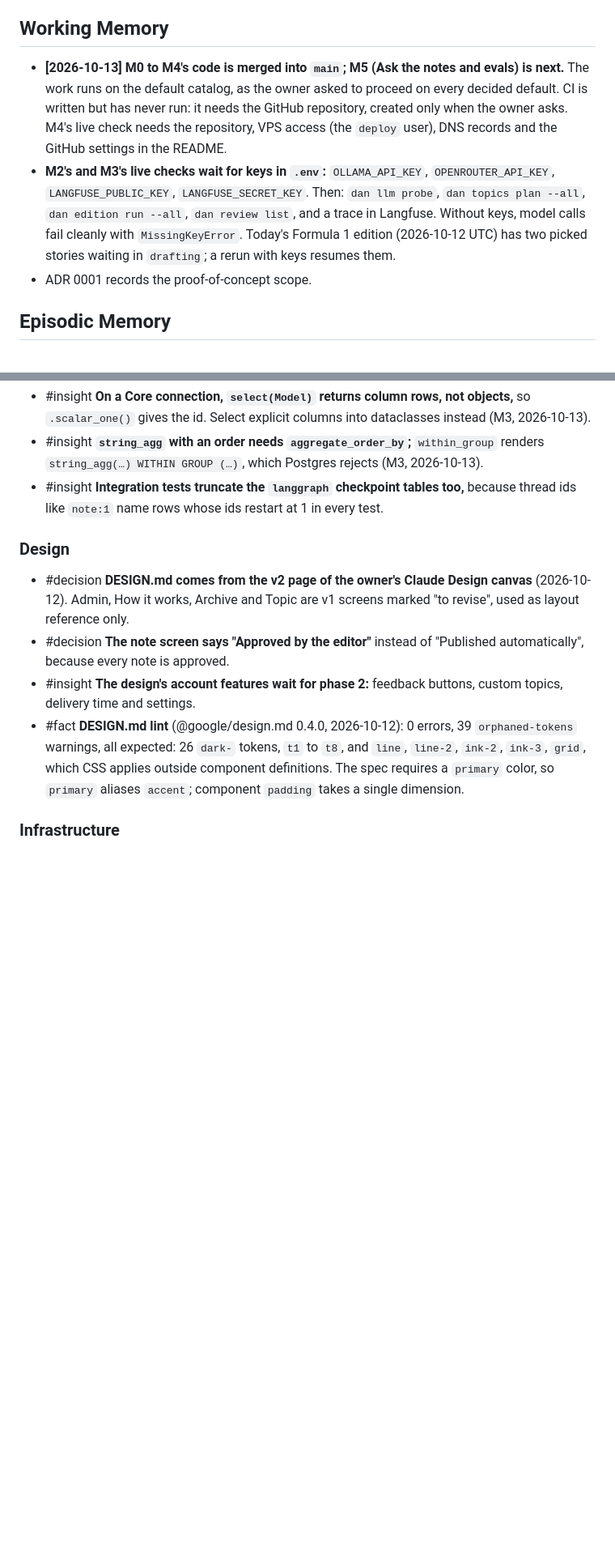
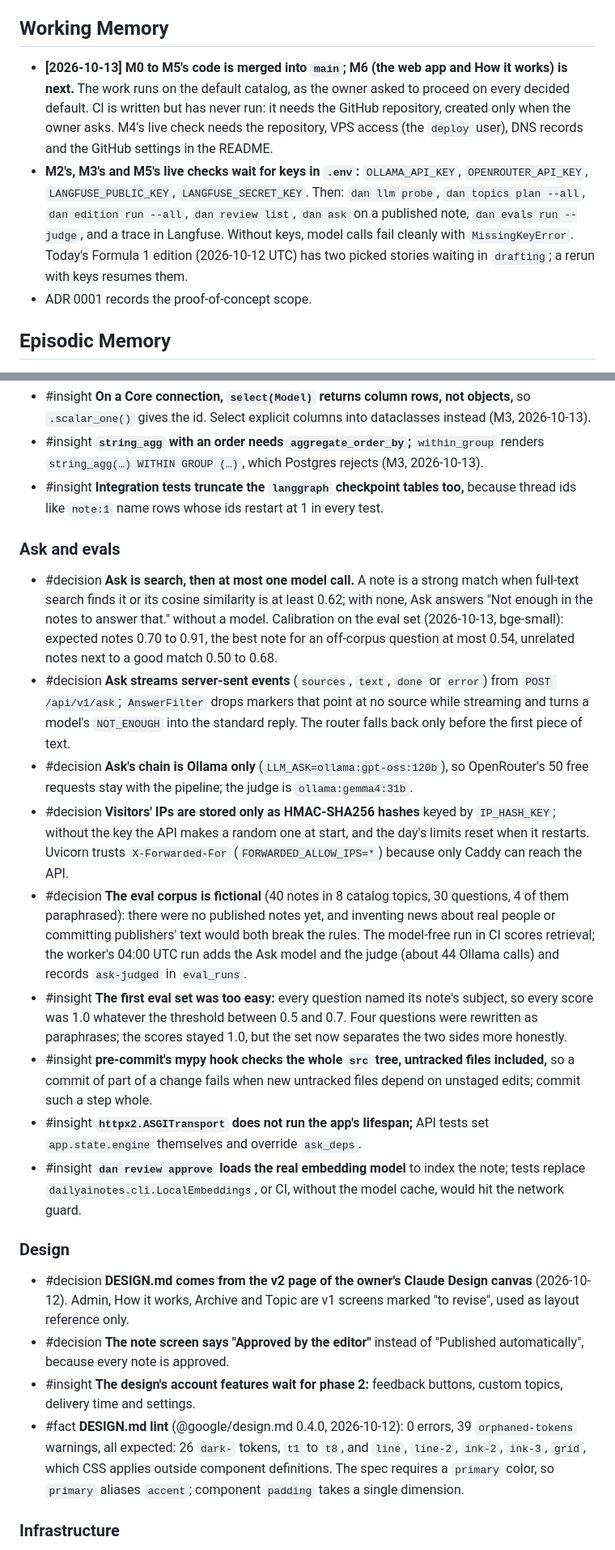
Before and after one commit to erentnr/dailyainotes, a Markdown page: MEMORY.md, 2 parts joined by grey strips. Shown at 81% size. GitHub-like rendering; blank space fills up the shorter version.

Commit message:
Record M5's decisions and lessons
The strong-match threshold and its calibration, server-sent events,
Ask's Ollama-only chain, keyed IP hashes, the fictional eval corpus,
and what the partial commit, the ASGI transport and the review test
taught.

Co-Authored-By: Claude Opus 5.5 <noreply@anthropic.com>
Claude-Session: https://claude.ai/code/session_01VgrhfT3v9VqeYD9LTtXhqm

```diff
--- a/MEMORY.md
+++ b/MEMORY.md
@@ -8,8 +8,8 @@ Started 2026-10-12; no consolidation yet.
 
 ## Working Memory
 
-- **[2026-10-13] M0 to M4's code is merged into `main`; M5 (Ask the notes and evals) is next.** The work runs on the default catalog, as the owner asked to proceed on every decided default. CI is written but has never run: it needs the GitHub repository, created only when the owner asks. M4's live check needs the repository, VPS access (the `deploy` user), DNS records and the GitHub settings in the README.
-- **M2's and M3's live checks wait for keys in `.env`:** `OLLAMA_API_KEY`, `OPENROUTER_API_KEY`, `LANGFUSE_PUBLIC_KEY`, `LANGFUSE_SECRET_KEY`. Then: `dan llm probe`, `dan topics plan --all`, `dan edition run --all`, `dan review list`, and a trace in Langfuse. Without keys, model calls fail cleanly with `MissingKeyError`. Today's Formula 1 edition (2026-10-12 UTC) has two picked stories waiting in `drafting`; a rerun with keys resumes them.
+- **[2026-10-13] M0 to M5's code is merged into `main`; M6 (the web app and How it works) is next.** The work runs on the default catalog, as the owner asked to proceed on every decided default. CI is written but has never run: it needs the GitHub repository, created only when the owner asks. M4's live check needs the repository, VPS access (the `deploy` user), DNS records and the GitHub settings in the README.
+- **M2's, M3's and M5's live checks wait for keys in `.env`:** `OLLAMA_API_KEY`, `OPENROUTER_API_KEY`, `LANGFUSE_PUBLIC_KEY`, `LANGFUSE_SECRET_KEY`. Then: `dan llm probe`, `dan topics plan --all`, `dan edition run --all`, `dan review list`, `dan ask` on a published note, `dan evals run --judge`, and a trace in Langfuse. Without keys, model calls fail cleanly with `MissingKeyError`. Today's Formula 1 edition (2026-10-12 UTC) has two picked stories waiting in `drafting`; a rerun with keys resumes them.
 - ADR 0001 records the proof-of-concept scope.
 
 ## Episodic Memory
@@ -121,6 +123,18 @@ Started 2026-10-12; no consolidation yet.
 - #insight **`string_agg` with an order needs `aggregate_order_by`;** `within_group` renders `string_agg(…) WITHIN GROUP (…)`, which Postgres rejects (M3, 2026-10-13).
 - #insight **Integration tests truncate the `langgraph` checkpoint tables too,** because thread ids like `note:1` name rows whose ids restart at 1 in every test.
 
+### Ask and evals
+
+- #decision **Ask is search, then at most one model call.** A note is a strong match when full-text search finds it or its cosine similarity is at least 0.62; with none, Ask answers "Not enough in the notes to answer that." without a model. Calibration on the eval set (2026-10-13, bge-small): expected notes 0.70 to 0.91, the best note for an off-corpus question at most 0.54, unrelated notes next to a good match 0.50 to 0.68.
+- #decision **Ask streams server-sent events** (`sources`, `text`, `done` or `error`) from `POST /api/v1/ask`; `AnswerFilter` drops markers that point at no source while streaming and turns a model's `NOT_ENOUGH` into the standard reply. The router falls back only before the first piece of text.
+- #decision **Ask's chain is Ollama only** (`LLM_ASK=ollama:gpt-oss:120b`), so OpenRouter's 50 free requests stay with the pipeline; the judge is `ollama:gemma4:31b`.
+- #decision **Visitors' IPs are stored only as HMAC-SHA256 hashes** keyed by `IP_HASH_KEY`; without the key the API makes a random one at start, and the day's limits reset when it restarts. Uvicorn trusts `X-Forwarded-For` (`FORWARDED_ALLOW_IPS=*`) because only Caddy can reach the API.
+- #decision **The eval corpus is fictional** (40 notes in 8 catalog topics, 30 questions, 4 of them paraphrased): there were no published notes yet, and inventing news about real people or committing publishers' text would both break the rules. The model-free run in CI scores retrieval; the worker's 04:00 UTC run adds the Ask model and the judge (about 44 Ollama calls) and records `ask-judged` in `eval_runs`.
+- #insight **The first eval set was too easy:** every question named its note's subject, so every score was 1.0 whatever the threshold between 0.5 and 0.7. Four questions were rewritten as paraphrases; the scores stayed 1.0, but the set now separates the two sides more honestly.
+- #insight **pre-commit's mypy hook checks the whole `src` tree, untracked files included,** so a commit of part of a change fails when new untracked files depend on unstaged edits; commit such a step whole.
+- #insight **`httpx2.ASGITransport` does not run the app's lifespan;** API tests set `app.state.engine` themselves and override `ask_deps`.
+- #insight **`dan review approve` loads the real embedding model** to index the note; tests replace `dailyainotes.cli.LocalEmbeddings`, or CI, without the model cache, would hit the network guard.
+
 ### Design
 
 - #decision **DESIGN.md comes from the v2 page of the owner's Claude Design canvas** (2026-10-12). Admin, How it works, Archive and Topic are v1 screens marked "to revise", used as layout reference only.
```
Also changed, not shown: other parts of MEMORY.md (+3 -0 lines), INTENT.md (+1 -1 lines).
